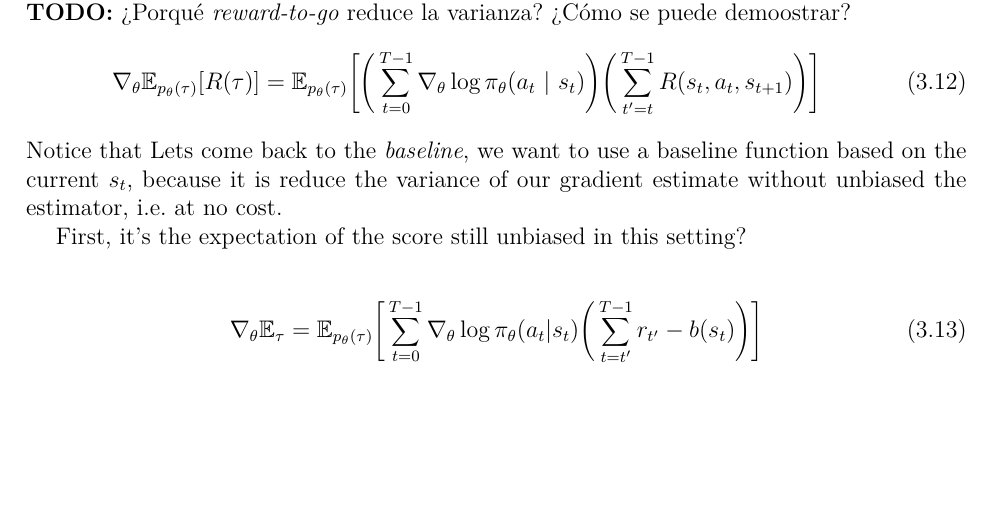
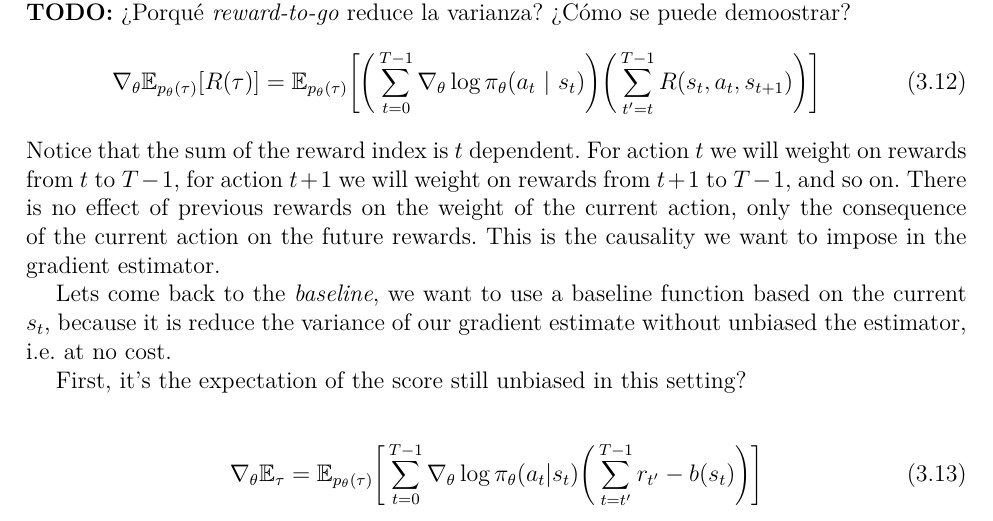
Before and after one commit to alcazar90/thesis-mds, a LaTeX thesis (main.tex, which reads ch3-rl.tex): part of page 25 of 39, cut so that both start at the same text, the shorter picture padded with empty space. Compiled offline with pdfLaTeX; a missing font is replaced by an installed copy or a similar font; a LaTeX package or settings file that is missing is left out.

Commit message:
update chapter 3 reward-to-go

```diff
--- a/ch3-rl.tex
+++ b/ch3-rl.tex
@@ -218,7 +218,13 @@ demoostrar?
 \begin{equation}\label{eqn:reinforce-gradient-reward-to-go}
     \nabla_{\theta}\mathbb{E}_{p_{\theta}(\tau)}[R(\tau)] = \mathbb{E}_{p_{\theta}(\tau)}\bigg[\bigg(\sum_{t=0}^{T-1} \nabla_{\theta}\log \pi_{\theta} (a_t~|~s_t)\bigg) \bigg(\sum_{t'=t}^{T-1}R(s_{t}, a_{t}, s_{t+1})\bigg)\bigg]
 \end{equation}
-Notice that
+Notice that the sum of the reward index is $t$ dependent. For action $t$ we
+will weight on rewards from $t$ to $T-1$, for action $t+1$ we will weight on
+rewards from $t+1$ to $T-1$, and so on. There is no effect of previous rewards
+on the weight of the current action, only the consequence of the current action
+on the future rewards. This is the causality we want to impose in the gradient
+estimator.
+
 Lets come back to the \textit{baseline}, we want to use a baseline function
 based on the current $s_{t}$, because it is reduce the variance of our gradient
 estimate without unbiased the estimator, i.e. at no cost.
```
